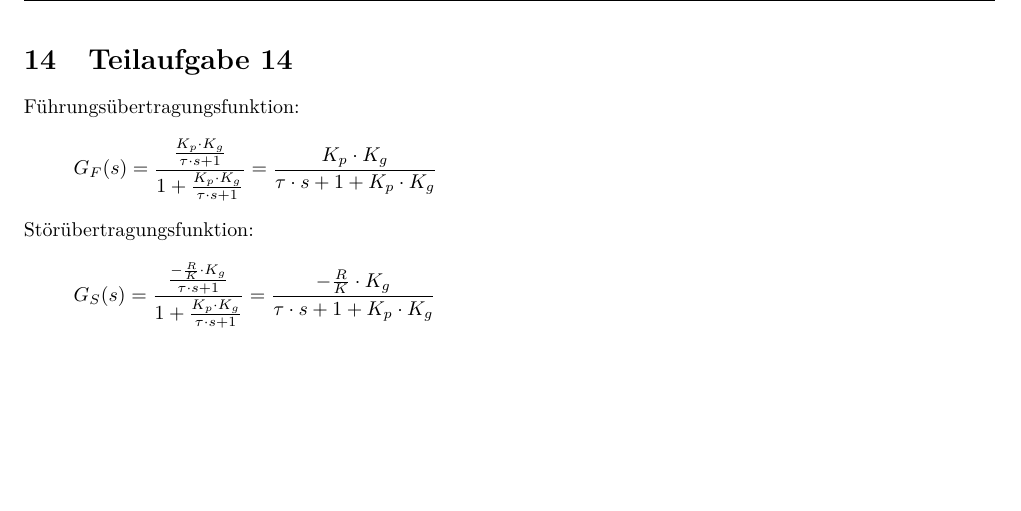
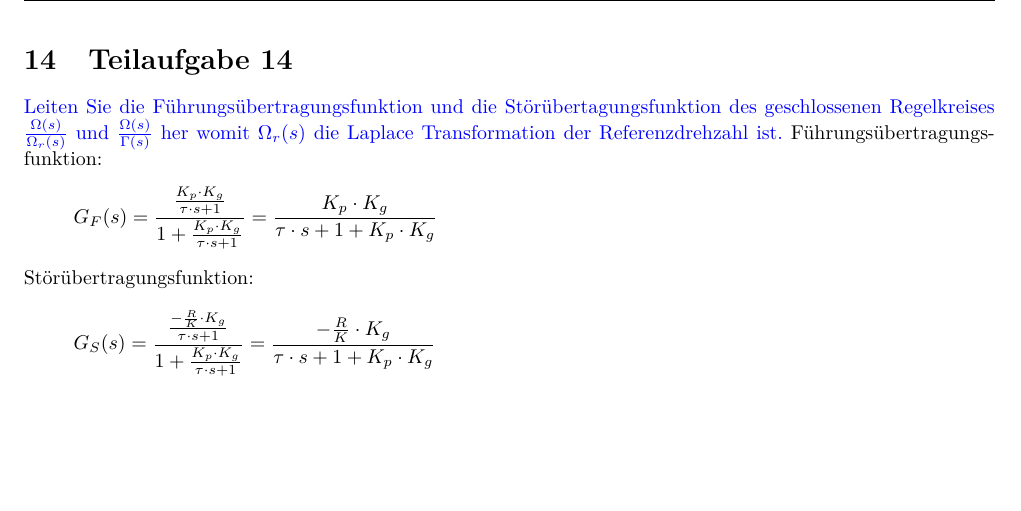
Before and after one commit to daniw/rt-l, a LaTeX document (prep/doc.tex, which reads prep/14/14.tex): part of page 16 of 30, cut so that both start at the same text. Compiled offline with pdfLaTeX.

Commit message:
Aufgabe 14

```diff
--- a/prep/14/14.tex
+++ b/prep/14/14.tex
@@ -1,4 +1,10 @@
 \section{Teilaufgabe 14}
+\begin{aufgabe}
+Leiten Sie die Führungsübertragungsfunktion und die Störübertagungsfunktion
+des geschlossenen Regelkreises $\frac{\Omega(s)}{\Omega_r(s)}$ und
+$\frac{\Omega(s)}{\Gamma(s)}$ her womit $\Omega_r(s)$ die Laplace
+Transformation der Referenzdrehzahl ist.
+\end{aufgabe}
 Führungsübertragungsfunktion:
 \[ G_F(s)
     = \frac{\frac{K_p \cdot K_g}{\tau \cdot s + 1}}
```
